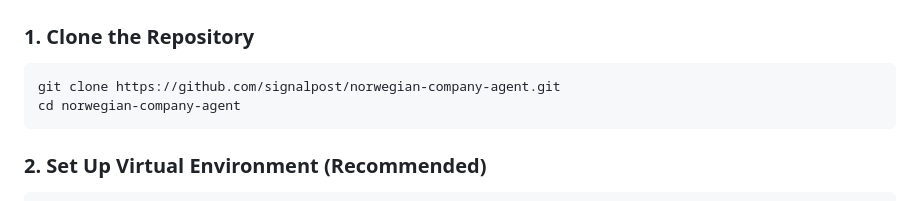
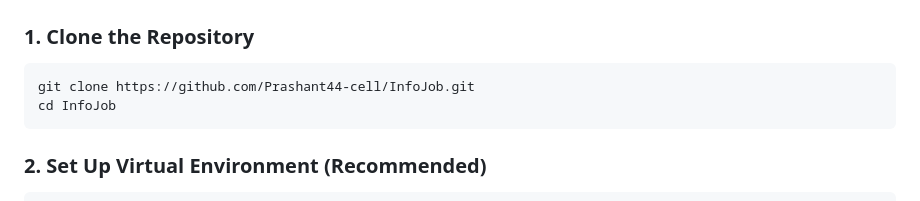
Before and after one commit to Prashant44-cell/InfoJob, a Markdown page: README.md, the part around the change. Drawn GitHub-style.

````diff
--- a/README.md
+++ b/README.md
@@ -184,8 +184,8 @@ The dashboard implements the exact layout specified in the project wireframe blu
 
 ### 1. Clone the Repository
 ```bash
-git clone https://github.com/signalpost/norwegian-company-agent.git
-cd norwegian-company-agent
+git clone https://github.com/Prashant44-cell/InfoJob.git
+cd InfoJob
 ```
 
 ### 2. Set Up Virtual Environment (Recommended)
````
